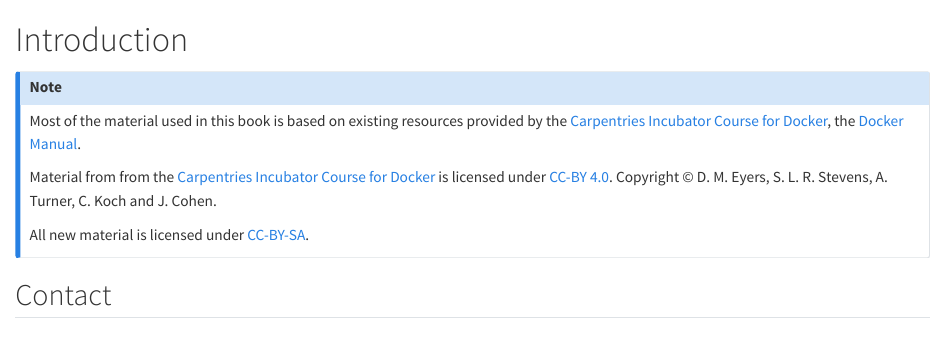
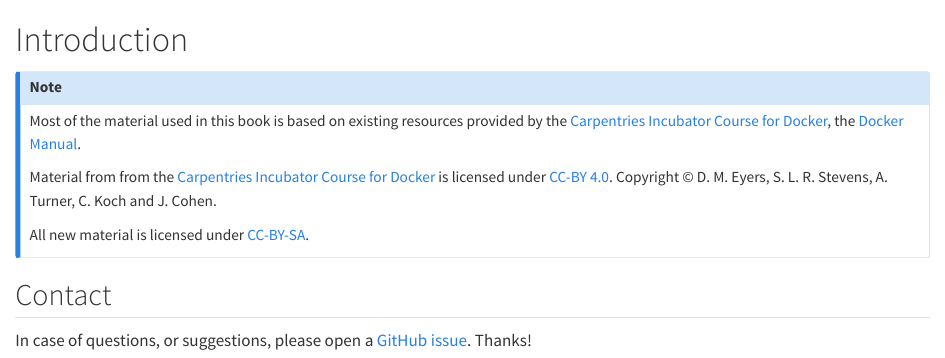
Before and after one commit to fritjoflammers/dra-docker-training, a Quarto document (docker-fundamentals/index.qmd): the page in a window 1100 px wide, from its top. Rendered offline with R 4.5, knitr and Pandoc in place of Quarto, with nearby package versions.

Commit message:
add contact

```diff
--- a/docker-fundamentals/index.qmd
+++ b/docker-fundamentals/index.qmd
@@ -13,3 +13,5 @@
 
 
 ## Contact
+
+In case of questions, or suggestions, please open a [GitHub issue](https://github.com/mobilegenome/docker-training/issues/new/choose). Thanks!
```
